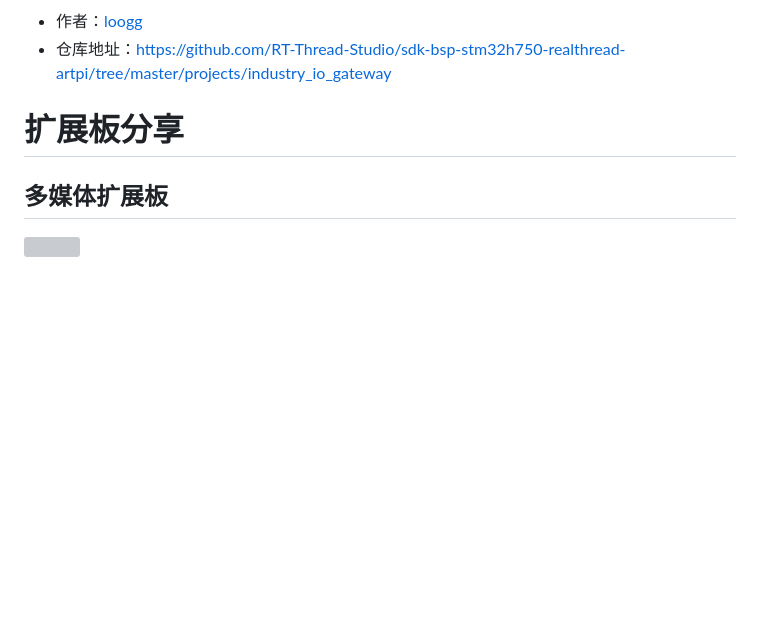
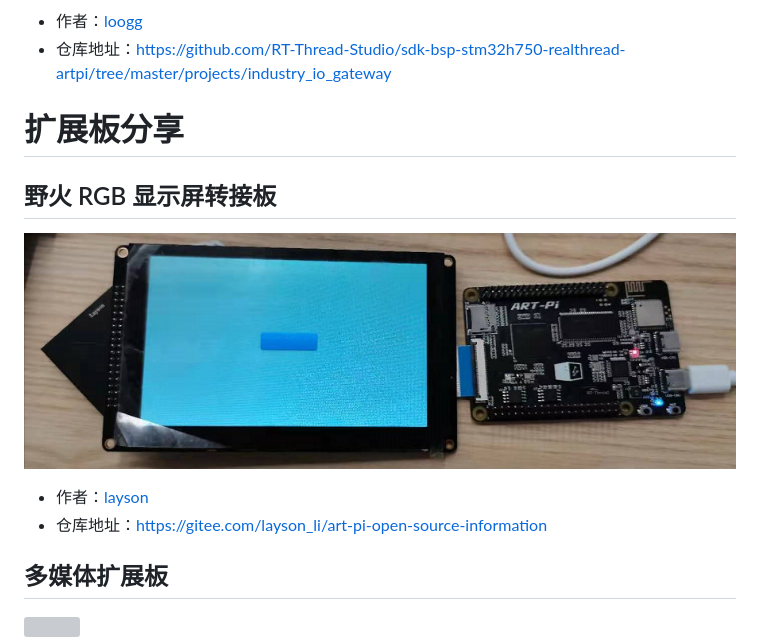
Before and after one commit to ART-Pi/website, a Markdown page: sharing-platform/README.md, the part around the change. Drawn GitHub-style; pictures changed too: sharing-platform/figures/fire.png (added); blank space fills up the shorter version; grey boxes are pictures that could not be loaded.

Commit message:
[添加] 野火 RGB 显示屏转接板

```diff
--- a/sharing-platform/README.md
+++ b/sharing-platform/README.md
@@ -14,6 +14,13 @@
 
 # 扩展板分享
 
+## 野火 RGB 显示屏转接板
+
+![fire](figures/fire.png ':size=500x300 :ignore ')
+
+- 作者：[layson](https://gitee.com/layson_li)
+- 仓库地址：https://gitee.com/layson_li/art-pi-open-source-information
+
 ## 多媒体扩展板
 
 ![](figures/media.png ':size=500x300 :ignore ')
```
